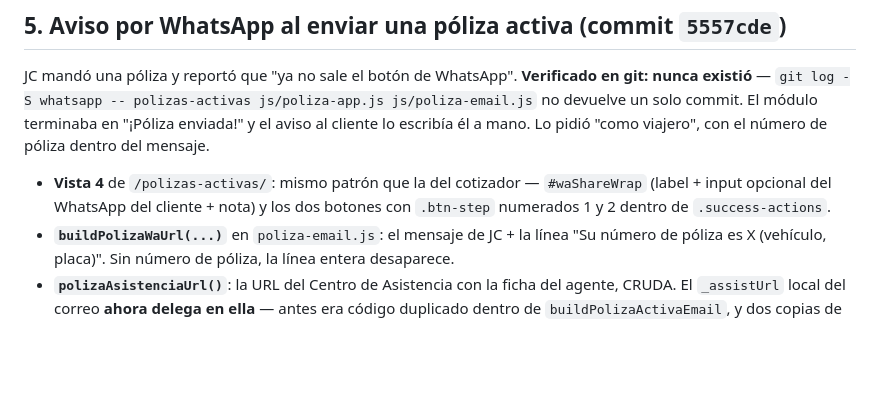
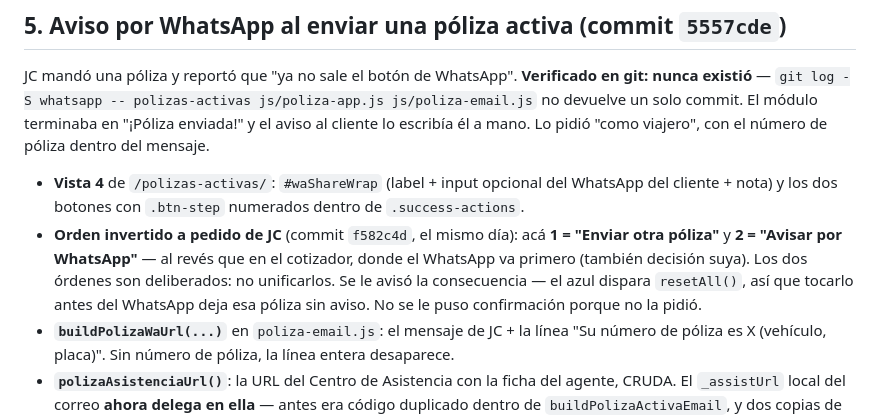
Before and after one commit to jhernandez-vibecode/COTIZADOR-AUTOS, a Markdown page: SKILL_COTIZADOR_SDI.md, the part around the change. Rendered like a GitHub page; blank space fills up the shorter version.

Commit message:
docs: orden invertido de los botones en polizas activas
Co-Authored-By: Claude Opus 5 <noreply@anthropic.com>

```diff
--- a/SKILL_COTIZADOR_SDI.md
+++ b/SKILL_COTIZADOR_SDI.md
@@ -1563,9 +1563,15 @@ js/poliza-email.js` no devuelve un solo commit. El módulo terminaba en "¡Póli
 enviada!" y el aviso al cliente lo escribía él a mano. Lo pidió "como viajero", con
 el número de póliza dentro del mensaje.
 
-- **Vista 4** de `/polizas-activas/`: mismo patrón que la del cotizador —
-  `#waShareWrap` (label + input opcional del WhatsApp del cliente + nota) y los dos
-  botones con `.btn-step` numerados 1 y 2 dentro de `.success-actions`.
+- **Vista 4** de `/polizas-activas/`: `#waShareWrap` (label + input opcional del
+  WhatsApp del cliente + nota) y los dos botones con `.btn-step` numerados dentro de
+  `.success-actions`.
+- **Orden invertido a pedido de JC** (commit `f582c4d`, el mismo día): acá
+  **1 = "Enviar otra póliza"** y **2 = "Avisar por WhatsApp"** — al revés que en el
+  cotizador, donde el WhatsApp va primero (también decisión suya). Los dos órdenes
+  son deliberados: no unificarlos. Se le avisó la consecuencia — el azul dispara
+  `resetAll()`, así que tocarlo antes del WhatsApp deja esa póliza sin aviso. No se
+  le puso confirmación porque no la pidió.
 - **`buildPolizaWaUrl(...)`** en `poliza-email.js`: el mensaje de JC + la línea
   "Su número de póliza es X (vehículo, placa)". Sin número de póliza, la línea
   entera desaparece.
```
